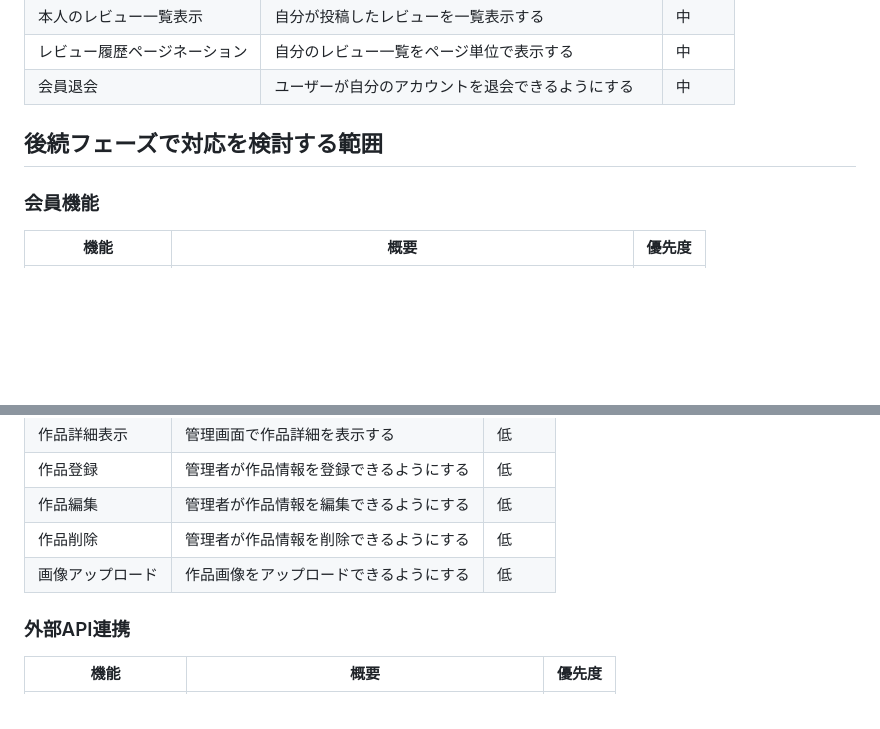
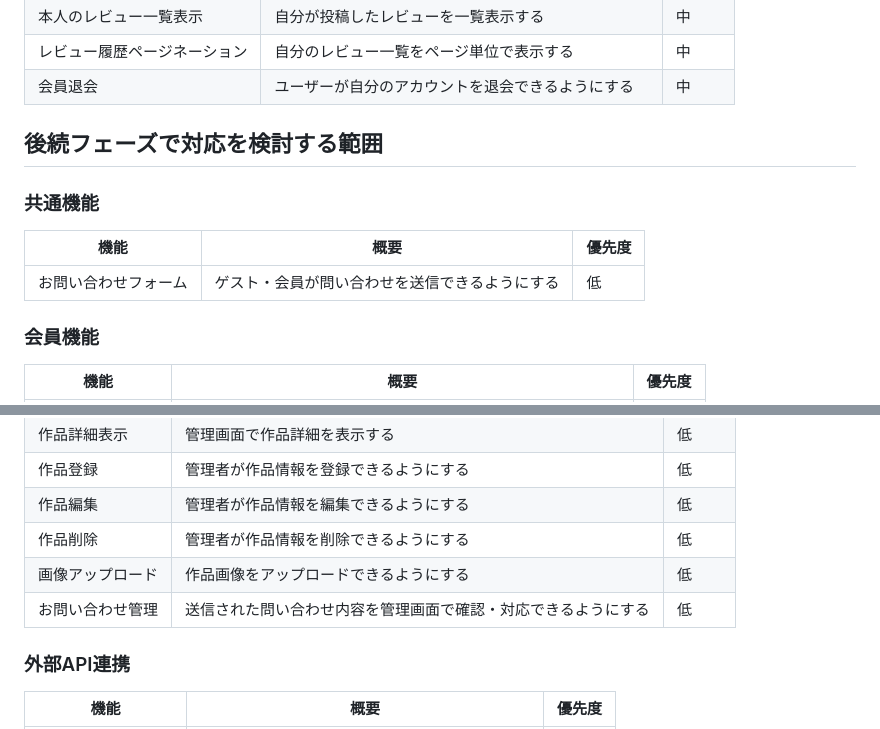
Before and after one commit to honda-dev-jp/review-app-laravel, a Markdown page: docs/FEATURES.md, 2 parts joined by grey strips. Rendered like a GitHub page; blank space fills up the shorter version.

Commit message:
docs: 後続フェーズにお問い合わせ機能を追加

```diff
--- a/docs/FEATURES.md
+++ b/docs/FEATURES.md
@@ -53,6 +53,12 @@
 
 ## 後続フェーズで対応を検討する範囲
 
+### 共通機能
+
+| 機能 | 概要 | 優先度 |
+|---|---|---|
+| お問い合わせフォーム | ゲスト・会員が問い合わせを送信できるようにする | 低 |
+
 ### 会員機能
 
 | 機能 | 概要 | 優先度 |
@@ -74,6 +80,7 @@
 | 作品編集 | 管理者が作品情報を編集できるようにする | 低 |
 | 作品削除 | 管理者が作品情報を削除できるようにする | 低 |
 | 画像アップロード | 作品画像をアップロードできるようにする | 低 |
+| お問い合わせ管理 | 送信された問い合わせ内容を管理画面で確認・対応できるようにする | 低 |
 
 ### 外部API連携
 
```
